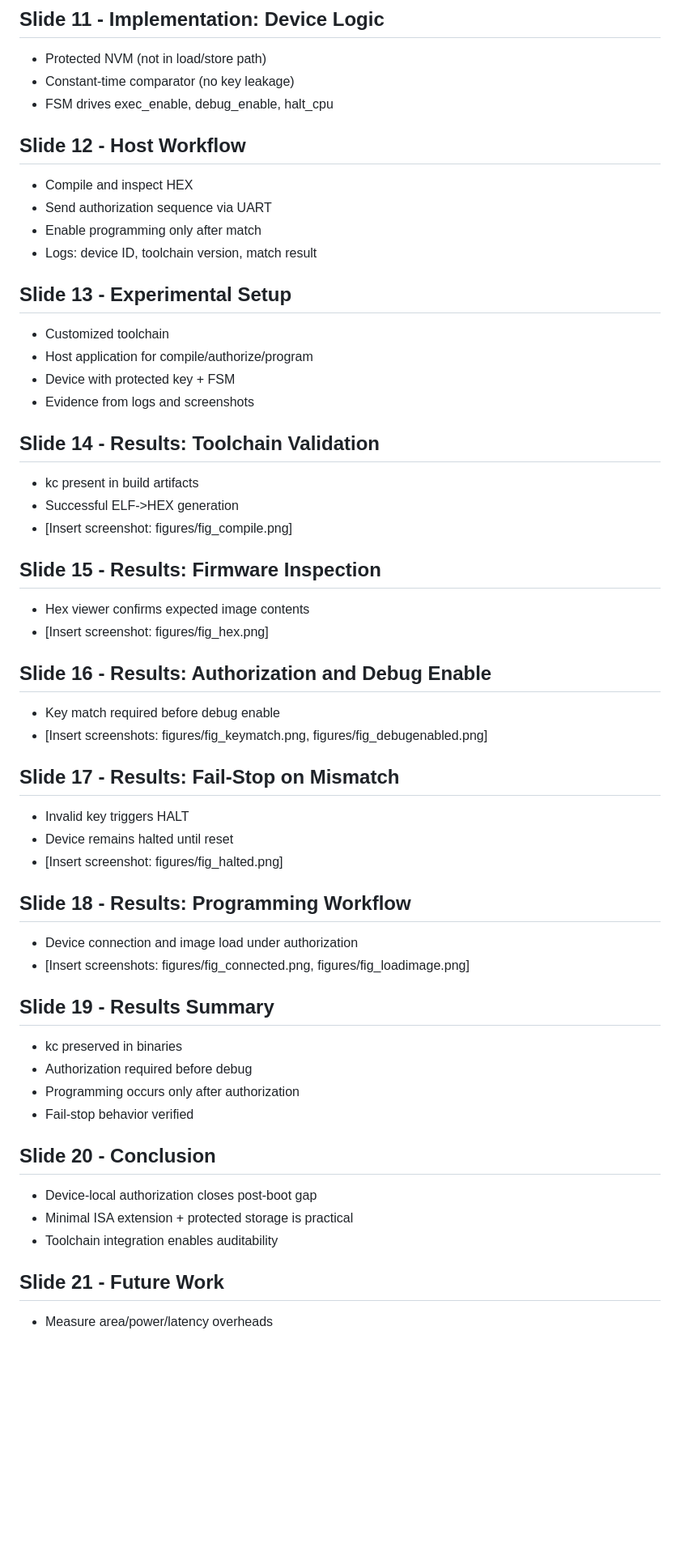
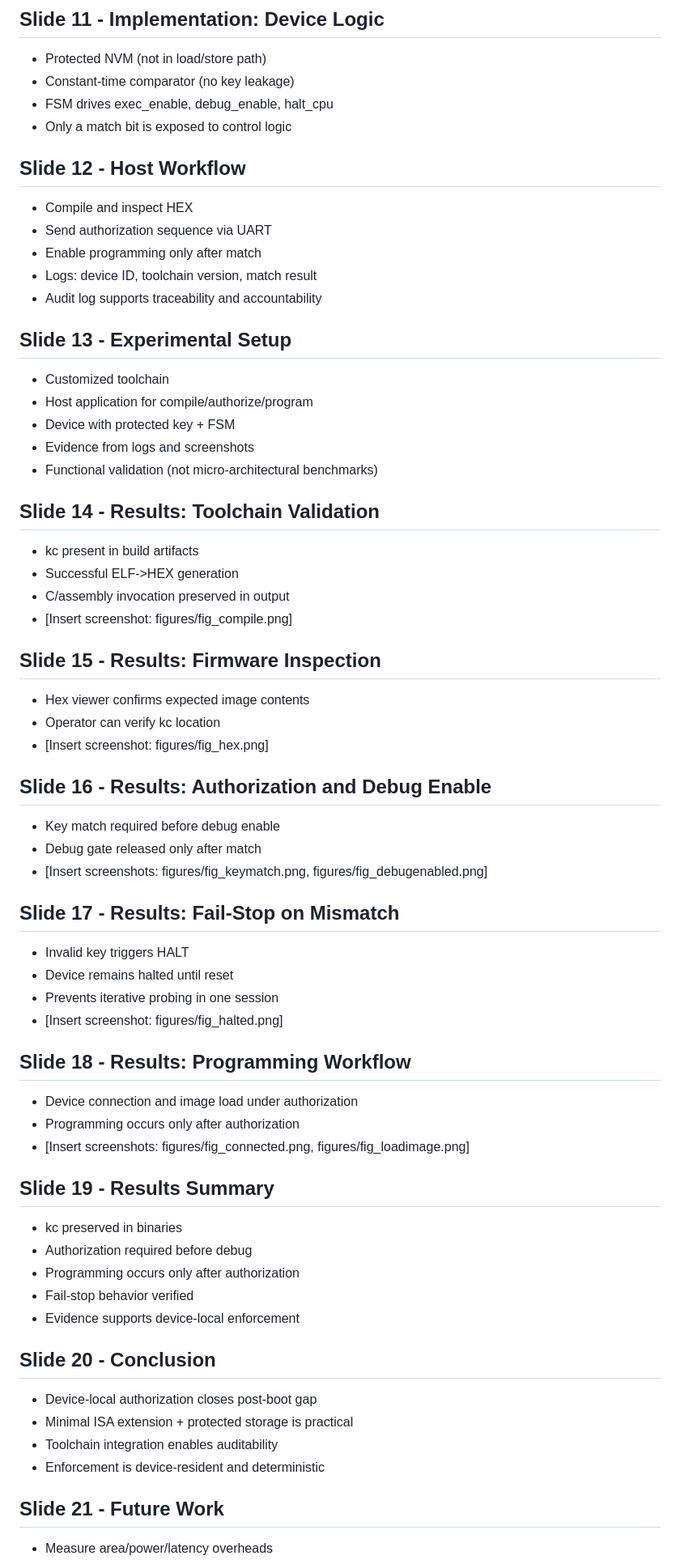
Before and after one commit to Maria618-hash/Ardiono-Alpha, a Markdown page: defense_presentation_outline.md, the part around one of its changes. Shown at 81% size. Rendered like a GitHub page; blank space fills up the shorter version.

Commit message:
Add more detail to slide outline
Co-authored-by: daniyal.jamal <daniyal.jamal@heptasoftwaresolutions.com>

```diff
--- a/defense_presentation_outline.md
+++ b/defense_presentation_outline.md
@@ -69,39 +77,47 @@
 - Protected NVM (not in load/store path)
 - Constant-time comparator (no key leakage)
 - FSM drives exec_enable, debug_enable, halt_cpu
+- Only a match bit is exposed to control logic
 
 ## Slide 12 - Host Workflow
 - Compile and inspect HEX
 - Send authorization sequence via UART
 - Enable programming only after match
 - Logs: device ID, toolchain version, match result
+- Audit log supports traceability and accountability
 
 ## Slide 13 - Experimental Setup
 - Customized toolchain
 - Host application for compile/authorize/program
 - Device with protected key + FSM
 - Evidence from logs and screenshots
+- Functional validation (not micro-architectural benchmarks)
 
 ## Slide 14 - Results: Toolchain Validation
 - kc present in build artifacts
 - Successful ELF->HEX generation
+- C/assembly invocation preserved in output
 - [Insert screenshot: figures/fig_compile.png]
 
 ## Slide 15 - Results: Firmware Inspection
 - Hex viewer confirms expected image contents
+- Operator can verify kc location
 - [Insert screenshot: figures/fig_hex.png]
 
 ## Slide 16 - Results: Authorization and Debug Enable
 - Key match required before debug enable
+- Debug gate released only after match
 - [Insert screenshots: figures/fig_keymatch.png, figures/fig_debugenabled.png]
 
 ## Slide 17 - Results: Fail-Stop on Mismatch
 - Invalid key triggers HALT
 - Device remains halted until reset
+- Prevents iterative probing in one session
 - [Insert screenshot: figures/fig_halted.png]
 
 ## Slide 18 - Results: Programming Workflow
 - Device connection and image load under authorization
+- Programming occurs only after authorization
 - [Insert screenshots: figures/fig_connected.png, figures/fig_loadimage.png]
 
 ## Slide 19 - Results Summary
@@ -109,11 +125,13 @@
 - Authorization required before debug
 - Programming occurs only after authorization
 - Fail-stop behavior verified
+- Evidence supports device-local enforcement
 
 ## Slide 20 - Conclusion
 - Device-local authorization closes post-boot gap
 - Minimal ISA extension + protected storage is practical
 - Toolchain integration enables auditability
+- Enforcement is device-resident and deterministic
 
 ## Slide 21 - Future Work
 - Measure area/power/latency overheads
```
Also changed, not shown: other parts of defense_presentation_outline.md (+9 -0 lines).
